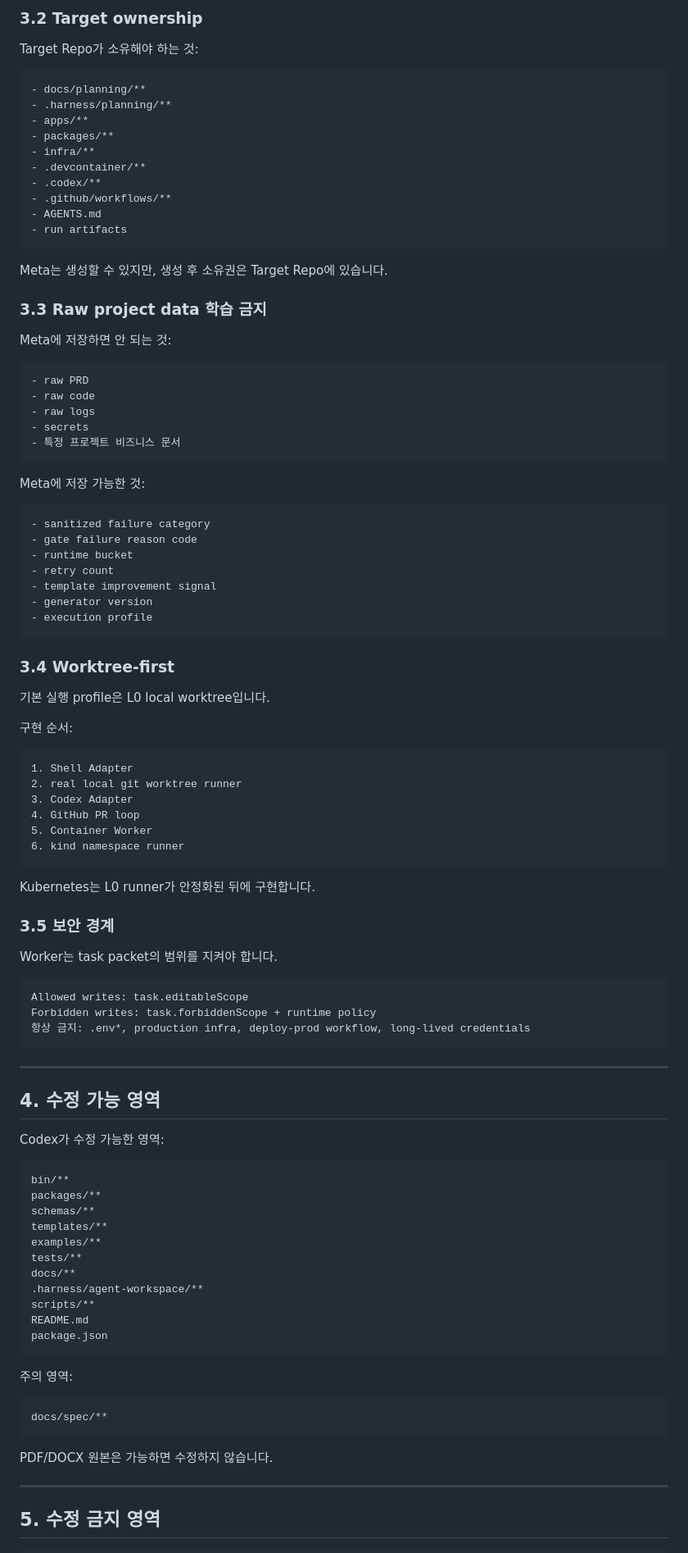
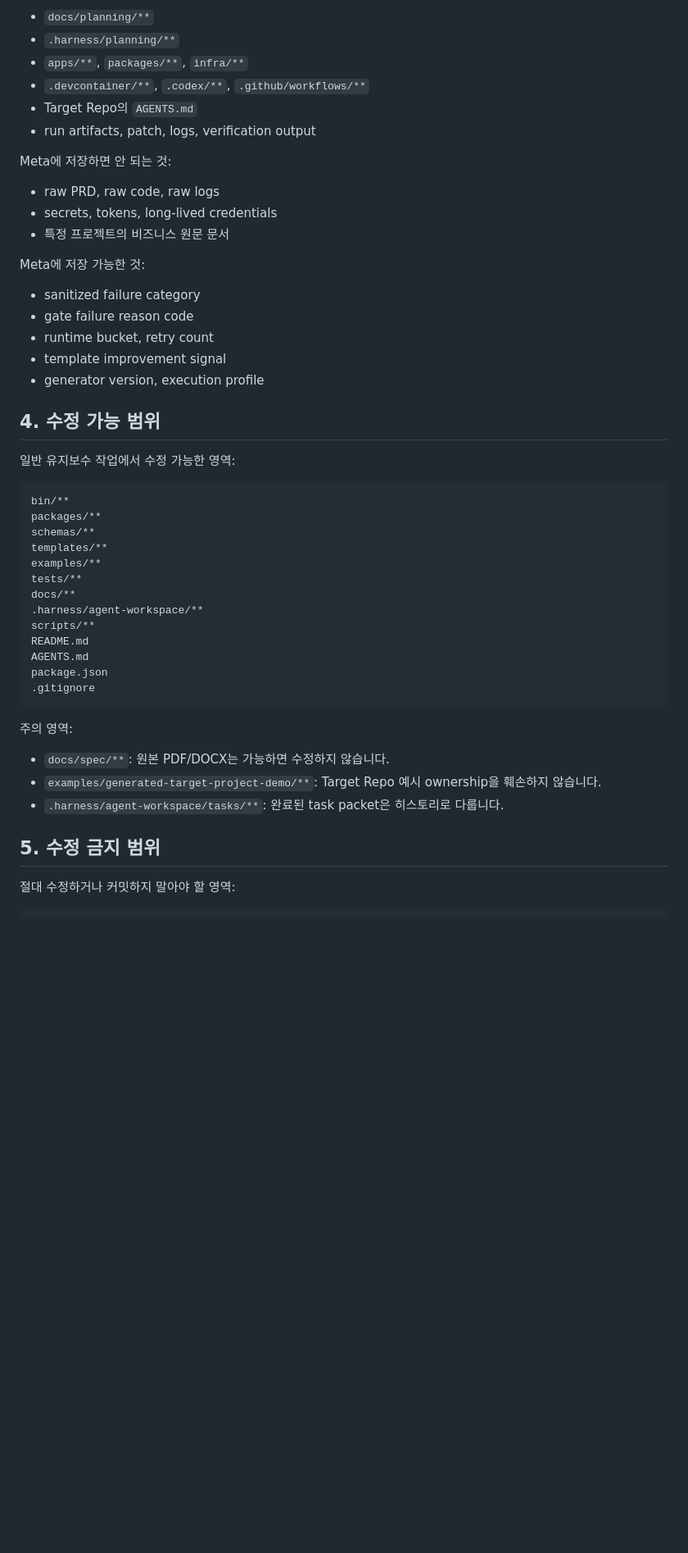
Before and after one commit to monancho/meta-harness-platform, a Markdown page: AGENTS.md, the part around one of its changes. Shown at 82% size. Drawn GitHub-style; blank space fills up the shorter version.

Commit message:
docs: convert agent guidance for operations

````diff
--- a/AGENTS.md
+++ b/AGENTS.md
@@ -83,78 +65,27 @@ empty
-### 3.2 Target ownership
-
-Target Repo가 소유해야 하는 것:
-
-```text
-- docs/planning/**
-- .harness/planning/**
-- apps/**
-- packages/**
-- infra/**
-- .devcontainer/**
-- .codex/**
-- .github/workflows/**
-- AGENTS.md
-- run artifacts
-```
-
-Meta는 생성할 수 있지만, 생성 후 소유권은 Target Repo에 있습니다.
-
-### 3.3 Raw project data 학습 금지
+- `docs/planning/**`
+- `.harness/planning/**`
+- `apps/**`, `packages/**`, `infra/**`
+- `.devcontainer/**`, `.codex/**`, `.github/workflows/**`
+- Target Repo의 `AGENTS.md`
+- run artifacts, patch, logs, verification output
 
 Meta에 저장하면 안 되는 것:
 
-```text
-- raw PRD
-- raw code
-- raw logs
-- secrets
-- 특정 프로젝트 비즈니스 문서
-```
+- raw PRD, raw code, raw logs
+- secrets, tokens, long-lived credentials
+- 특정 프로젝트의 비즈니스 원문 문서
 
 Meta에 저장 가능한 것:
 
-```text
 - sanitized failure category
 - gate failure reason code
-- runtime bucket
-- retry count
+- runtime bucket, retry count
 - template improvement signal
-- generator version
-- execution profile
-```
+- generator version, execution profile
 
-### 3.4 Worktree-first
+## 4. 수정 가능 범위
 
-기본 실행 profile은 L0 local worktree입니다.
-
-구현 순서:
-
-```text
-1. Shell Adapter
-2. real local git worktree runner
-3. Codex Adapter
-4. GitHub PR loop
-5. Container Worker
-6. kind namespace runner
-```
-
-Kubernetes는 L0 runner가 안정화된 뒤에 구현합니다.
-
-### 3.5 보안 경계
-
-Worker는 task packet의 범위를 지켜야 합니다.
-
-```text
-Allowed writes: task.editableScope
-Forbidden writes: task.forbiddenScope + runtime policy
-항상 금지: .env*, production infra, deploy-prod workflow, long-lived credentials
-```
-
----
-
-## 4. 수정 가능 영역
-
-Codex가 수정 가능한 영역:
+일반 유지보수 작업에서 수정 가능한 영역:
 
 ```text
 bin/**
@@ -167,19 +98,19 @@ docs/**
 .harness/agent-workspace/**
 scripts/**
 README.md
+AGENTS.md
 package.json
+.gitignore
 ```
 
 주의 영역:
 
-```text
-docs/spec/**
-```
+- `docs/spec/**`: 원본 PDF/DOCX는 가능하면 수정하지 않습니다.
+- `examples/generated-target-project-demo/**`: Target Repo 예시 ownership을 훼손하지 않습니다.
+- `.harness/agent-workspace/tasks/**`: 완료된 task packet은 히스토리로 다룹니다.
 
-PDF/DOCX 원본은 가능하면 수정하지 않습니다.
+## 5. 수정 금지 범위
 
----
-
-## 5. 수정 금지 영역
+절대 수정하거나 커밋하지 말아야 할 영역:
 
 ```text
````
Also changed, not shown: other parts of AGENTS.md (+120 -98 lines).
